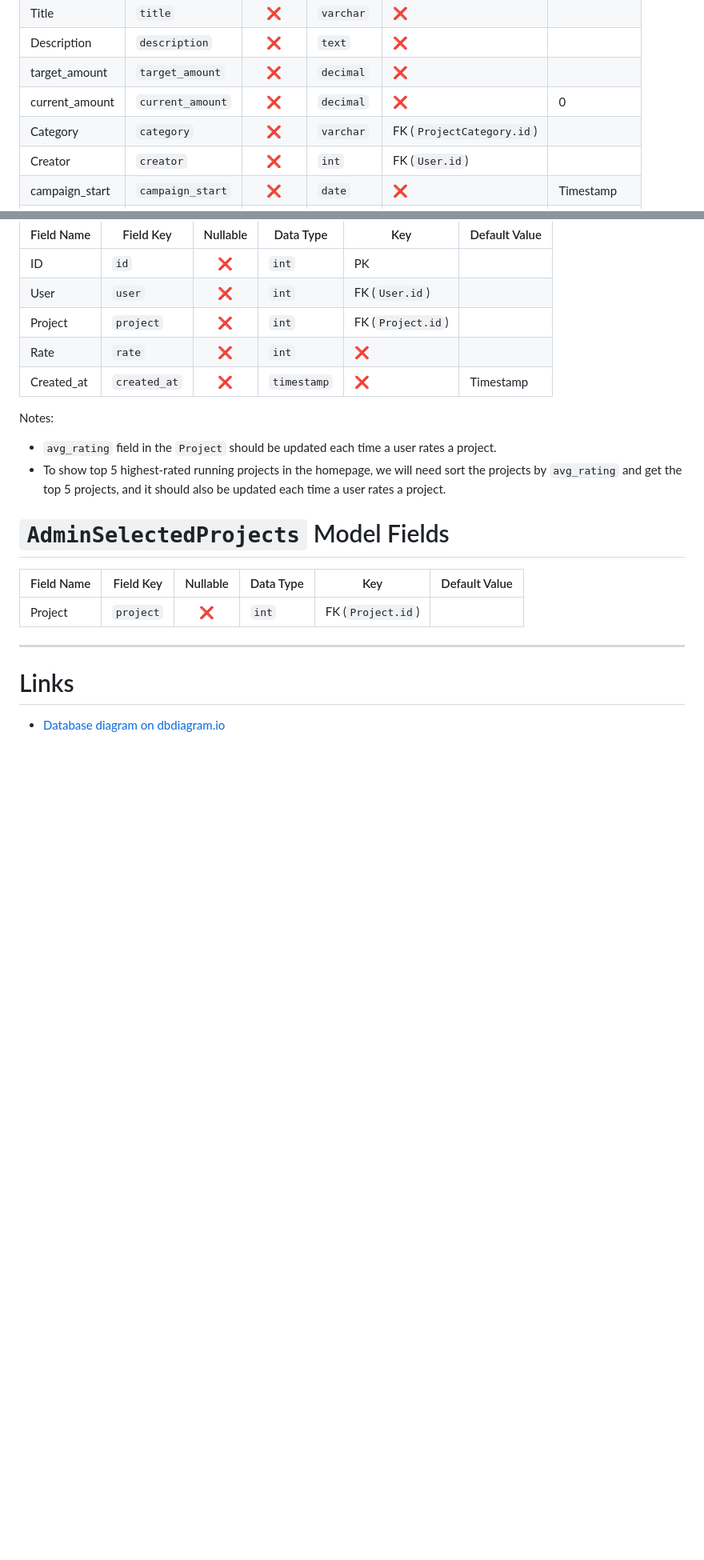
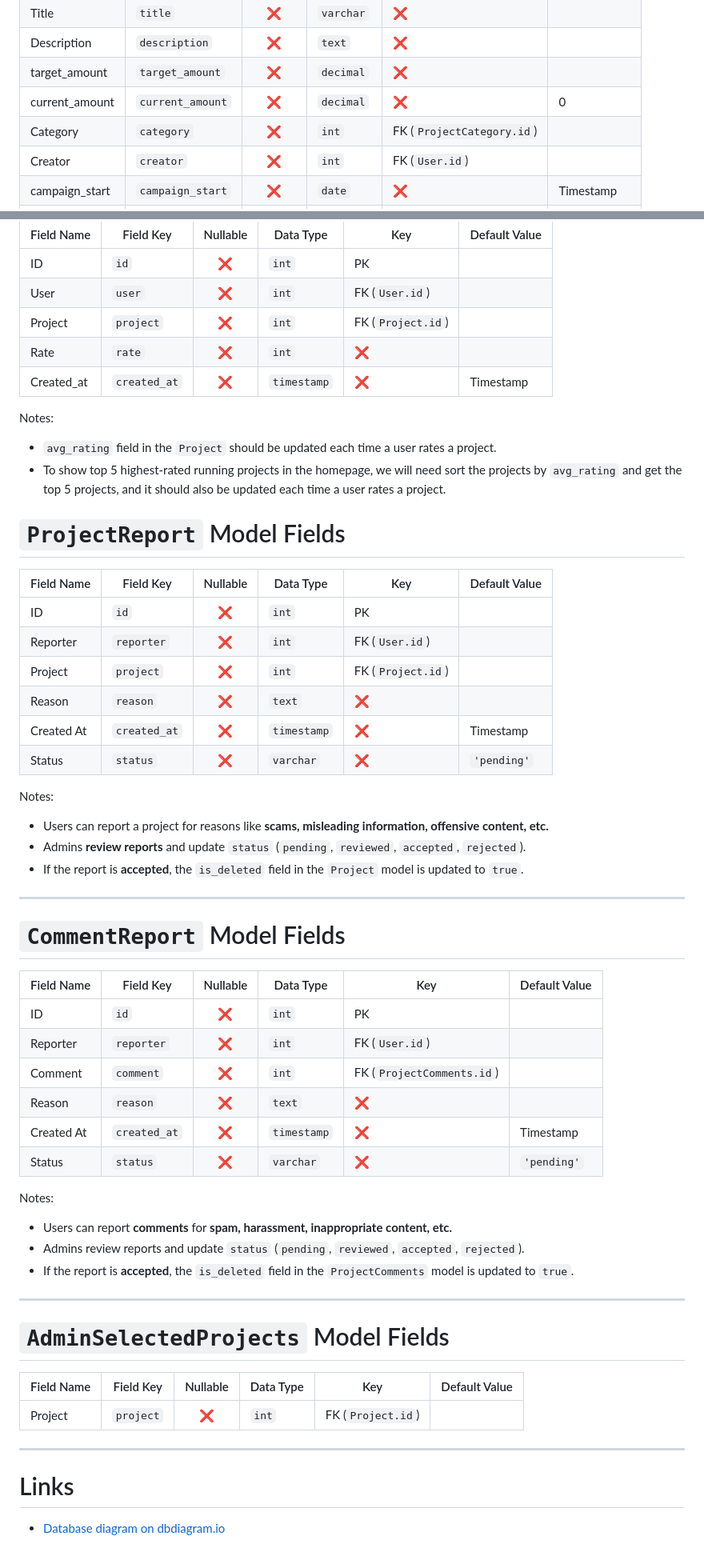
Before and after one commit to NourElDin023/karam-fund, a Markdown page: planning/models.md, 2 parts joined by grey strips. Shown at 80% size. GitHub-like rendering; blank space fills up the shorter version.

Commit message:
Add ProjectReport and CommentReport models

```diff
--- a/planning/models.md
+++ b/planning/models.md
@@ -32,7 +32,7 @@ Notes:
 | Description    | `description`    |    ❌    | `text`    | ❌                        |               |
 | target_amount  | `target_amount`  |    ❌    | `decimal` | ❌                        |               |
 | current_amount | `current_amount` |    ❌    | `decimal` | ❌                        | 0             |
-| Category       | `category`       |    ❌    | `varchar` | FK (`ProjectCategory.id`) |               |
+| Category       | `category`       |    ❌    | `int`     | FK (`ProjectCategory.id`) |               |
 | Creator        | `creator`        |    ❌    | `int`     | FK (`User.id`)            |               |
 | campaign_start | `campaign_start` |    ❌    | `date`    | ❌                        | Timestamp     |
 | campaign_end   | `campaign_end`   |    ❌    | `date`    | ❌                        |               |
@@ -138,6 +138,44 @@ Notes:
 - `avg_rating` field in the `Project` should be updated each time a user rates a project.
 - To show top 5 highest-rated running projects in the homepage, we will need sort the projects by `avg_rating` and get the top 5 projects, and it should also be updated each time a user rates a project.
 
+# `ProjectReport` Model Fields
+
+| Field Name | Field Key    | Nullable | Data Type   | Key               | Default Value |
+| ---------- | ------------ | :------: | ----------- | ----------------- | ------------- |
+| ID         | `id`         |    ❌    | `int`       | PK                |               |
+| Reporter   | `reporter`   |    ❌    | `int`       | FK (`User.id`)    |               |
+| Project    | `project`    |    ❌    | `int`       | FK (`Project.id`) |               |
+| Reason     | `reason`     |    ❌    | `text`      | ❌                |               |
+| Created At | `created_at` |    ❌    | `timestamp` | ❌                | Timestamp     |
+| Status     | `status`     |    ❌    | `varchar`   | ❌                | `'pending'`   |
+
+Notes:
+
+- Users can report a project for reasons like **scams, misleading information, offensive content, etc.**
+- Admins **review reports** and update `status` (`pending`, `reviewed`, `accepted`, `rejected`).
+- If the report is **accepted**, the `is_deleted` field in the `Project` model is updated to `true`.
+
+---
+
+# `CommentReport` Model Fields
+
+| Field Name | Field Key    | Nullable | Data Type   | Key                       | Default Value |
+| ---------- | ------------ | :------: | ----------- | ------------------------- | ------------- |
+| ID         | `id`         |    ❌    | `int`       | PK                        |               |
+| Reporter   | `reporter`   |    ❌    | `int`       | FK (`User.id`)            |               |
+| Comment    | `comment`    |    ❌    | `int`       | FK (`ProjectComments.id`) |               |
+| Reason     | `reason`     |    ❌    | `text`      | ❌                        |               |
+| Created At | `created_at` |    ❌    | `timestamp` | ❌                        | Timestamp     |
+| Status     | `status`     |    ❌    | `varchar`   | ❌                        | `'pending'`   |
+
+Notes:
+
+- Users can report **comments** for **spam, harassment, inappropriate content, etc.**
+- Admins review reports and update `status` (`pending`, `reviewed`, `accepted`, `rejected`).
+- If the report is **accepted**, the `is_deleted` field in the `ProjectComments` model is updated to `true`.
+
+---
+
 # `AdminSelectedProjects` Model Fields
 
 | Field Name | Field Key | Nullable | Data Type | Key               | Default Value |
```
